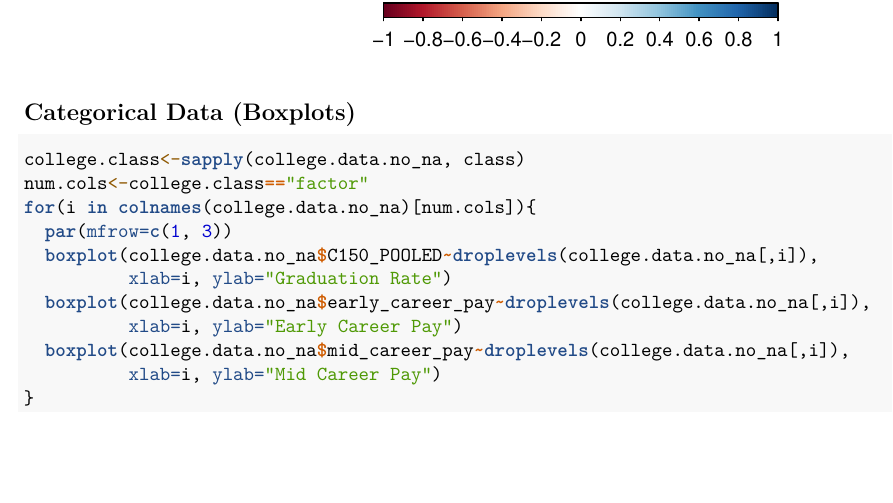
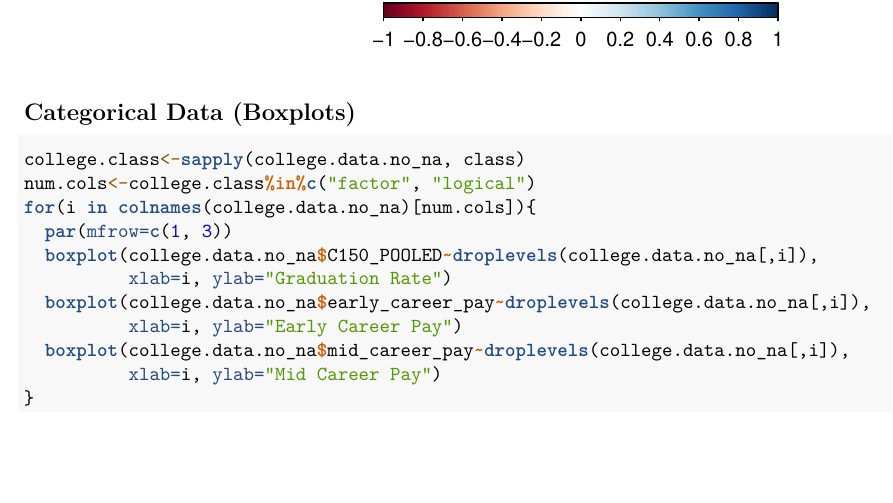
Before and after one commit to connor-mcneill/st704-final-project, an R Markdown document (EDA.Rmd): part of page 3 of 15, cut so that both start at the same text. Rendered offline with R 4.5, knitr and Pandoc, then LaTeX, with nearby package versions.

Commit message:
Slight tweak to "categorical" data

````diff
--- a/EDA.Rmd
+++ b/EDA.Rmd
@@ -87,7 +87,7 @@ corrplot::corrplot(corr.extreme, diag=F, type="lower", tl.cex=0.72)
 
 ```{r}
 college.class<-sapply(college.data.no_na, class)
-num.cols<-college.class=="factor"
+num.cols<-college.class%in%c("factor", "logical")
 for(i in colnames(college.data.no_na)[num.cols]){
   par(mfrow=c(1, 3))
   boxplot(college.data.no_na$C150_POOLED~droplevels(college.data.no_na[,i]),
````
